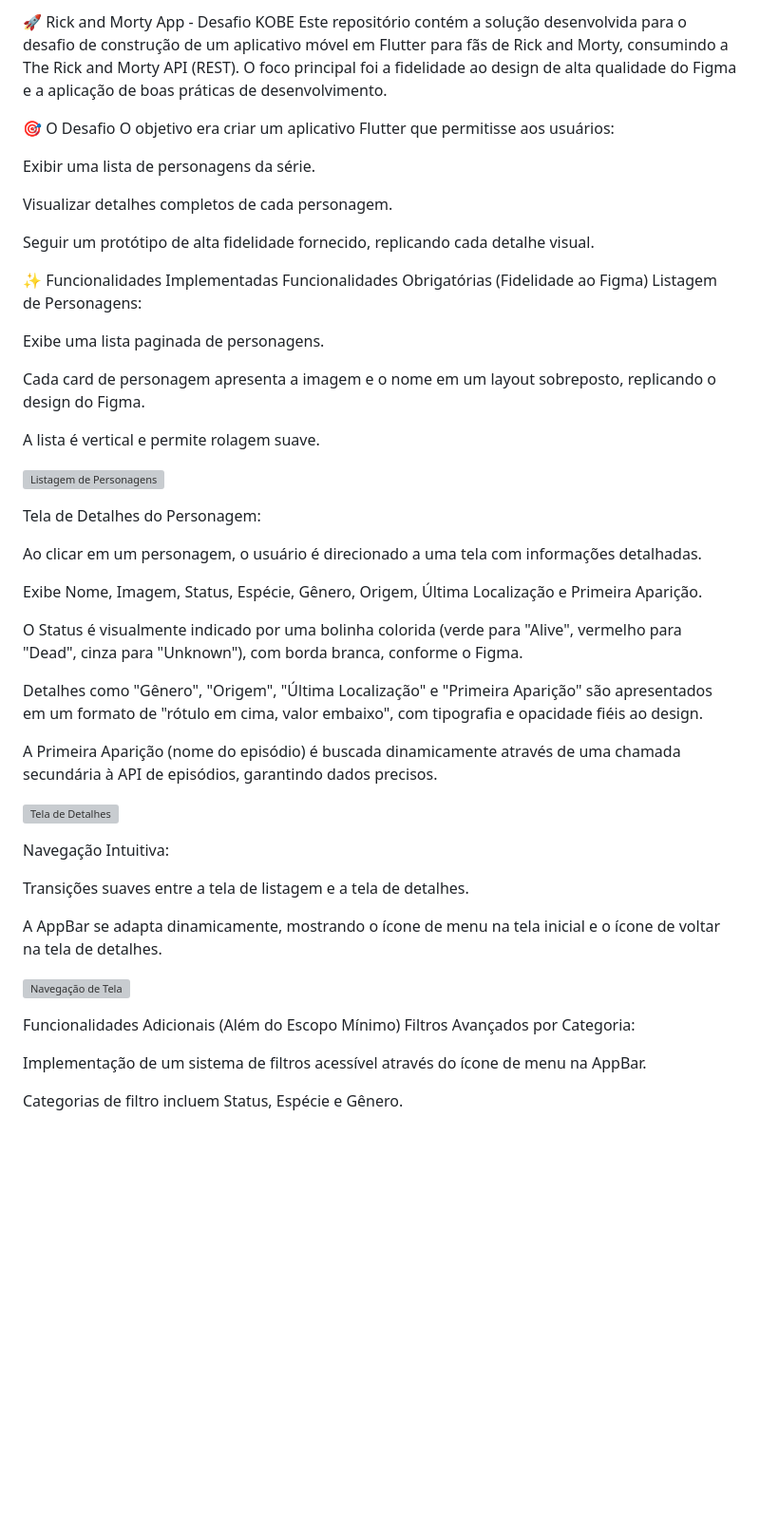
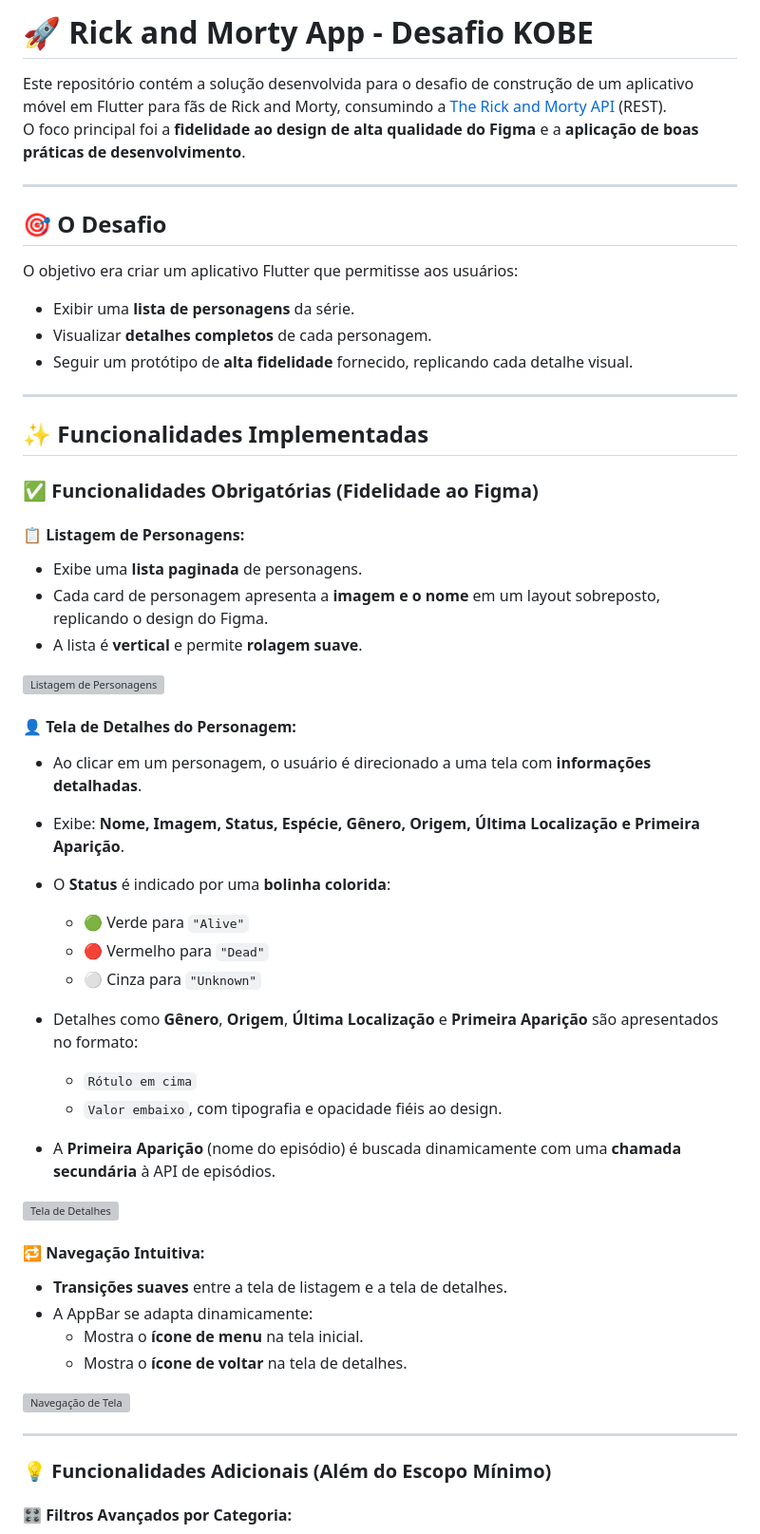
Before and after one commit to kobeapps/kode-start, a Markdown page: README.md, the part around one of its changes. Shown at 95% size. Rendered like a GitHub page; blank space fills up the shorter version; grey boxes are pictures that could not be loaded.

```diff
--- a/README.md
+++ b/README.md
@@ -1,53 +1,61 @@
-🚀 Rick and Morty App - Desafio KOBE
-Este repositório contém a solução desenvolvida para o desafio de construção de um aplicativo móvel em Flutter para fãs de Rick and Morty, consumindo a The Rick and Morty API (REST). O foco principal foi a fidelidade ao design de alta qualidade do Figma e a aplicação de boas práticas de desenvolvimento.
+# 🚀 Rick and Morty App - Desafio KOBE
 
-🎯 O Desafio
+Este repositório contém a solução desenvolvida para o desafio de construção de um aplicativo móvel em Flutter para fãs de Rick and Morty, consumindo a [The Rick and Morty API](https://rickandmortyapi.com/) (REST).
+O foco principal foi a **fidelidade ao design de alta qualidade do Figma** e a **aplicação de boas práticas de desenvolvimento**.
+
+---
+
+## 🎯 O Desafio
+
 O objetivo era criar um aplicativo Flutter que permitisse aos usuários:
 
-Exibir uma lista de personagens da série.
+- Exibir uma **lista de personagens** da série.
+- Visualizar **detalhes completos** de cada personagem.
+- Seguir um protótipo de **alta fidelidade** fornecido, replicando cada detalhe visual.
 
-Visualizar detalhes completos de cada personagem.
+---
 
-Seguir um protótipo de alta fidelidade fornecido, replicando cada detalhe visual.
+## ✨ Funcionalidades Implementadas
 
-✨ Funcionalidades Implementadas
-Funcionalidades Obrigatórias (Fidelidade ao Figma)
-Listagem de Personagens:
+### ✅ Funcionalidades Obrigatórias (Fidelidade ao Figma)
 
-Exibe uma lista paginada de personagens.
+#### 📋 Listagem de Personagens:
 
-Cada card de personagem apresenta a imagem e o nome em um layout sobreposto, replicando o design do Figma.
-
-A lista é vertical e permite rolagem suave.
+- Exibe uma **lista paginada** de personagens.
+- Cada card de personagem apresenta a **imagem e o nome** em um layout sobreposto, replicando o design do Figma.
+- A lista é **vertical** e permite **rolagem suave**.
 
 ![Listagem de Personagens](docs\assets\images\rolagem-ezgif.com-video-to-gif-converter.gif)
 
-Tela de Detalhes do Personagem:
+#### 👤 Tela de Detalhes do Personagem:
 
-Ao clicar em um personagem, o usuário é direcionado a uma tela com informações detalhadas.
+- Ao clicar em um personagem, o usuário é direcionado a uma tela com **informações detalhadas**.
+- Exibe: **Nome, Imagem, Status, Espécie, Gênero, Origem, Última Localização e Primeira Aparição**.
+- O **Status** é indicado por uma **bolinha colorida**:
+  - 🟢 Verde para `"Alive"`
+  - 🔴 Vermelho para `"Dead"`
+  - ⚪️ Cinza para `"Unknown"`
 
-Exibe Nome, Imagem, Status, Espécie, Gênero, Origem, Última Localização e Primeira Aparição.
+- Detalhes como **Gênero**, **Origem**, **Última Localização** e **Primeira Aparição** são apresentados no formato:
+  - `Rótulo em cima`
+  - `Valor embaixo`, com tipografia e opacidade fiéis ao design.
 
-O Status é visualmente indicado por uma bolinha colorida (verde para "Alive", vermelho para "Dead", cinza para "Unknown"), com borda branca, conforme o Figma.
-
-Detalhes como "Gênero", "Origem", "Última Localização" e "Primeira Aparição" são apresentados em um formato de "rótulo em cima, valor embaixo", com tipografia e opacidade fiéis ao design.
-
-A Primeira Aparição (nome do episódio) é buscada dinamicamente através de uma chamada secundária à API de episódios, garantindo dados precisos.
+- A **Primeira Aparição** (nome do episódio) é buscada dinamicamente com uma **chamada secundária** à API de episódios.
 
 ![Tela de Detalhes](docs\assets\images\page_detalhes-ezgif.com-video-to-gif-converter.gif)
 
-Navegação Intuitiva:
+#### 🔁 Navegação Intuitiva:
 
-Transições suaves entre a tela de listagem e a tela de detalhes.
-
-A AppBar se adapta dinamicamente, mostrando o ícone de menu na tela inicial e o ícone de voltar na tela de detalhes.
+- **Transições suaves** entre a tela de listagem e a tela de detalhes.
+- A AppBar se adapta dinamicamente:
+  - Mostra o **ícone de menu** na tela inicial.
+  - Mostra o **ícone de voltar** na tela de detalhes.
 
 ![Navegação de Tela](docs\assets\images\movimentao-ezgif.com-video-to-gif-converter.gif)
 
-Funcionalidades Adicionais (Além do Escopo Mínimo)
-Filtros Avançados por Categoria:
+---
 
-Implementação de um sistema de filtros acessível através do ícone de menu na AppBar.
+### 💡 Funcionalidades Adicionais (Além do Escopo Mínimo)
 
-Categorias de filtro incluem Status, Espécie e Gênero.
+#### 🎛️ Filtros Avançados por Categoria:
 
```
Also changed, not shown: other parts of README.md (+64 -54 lines).
